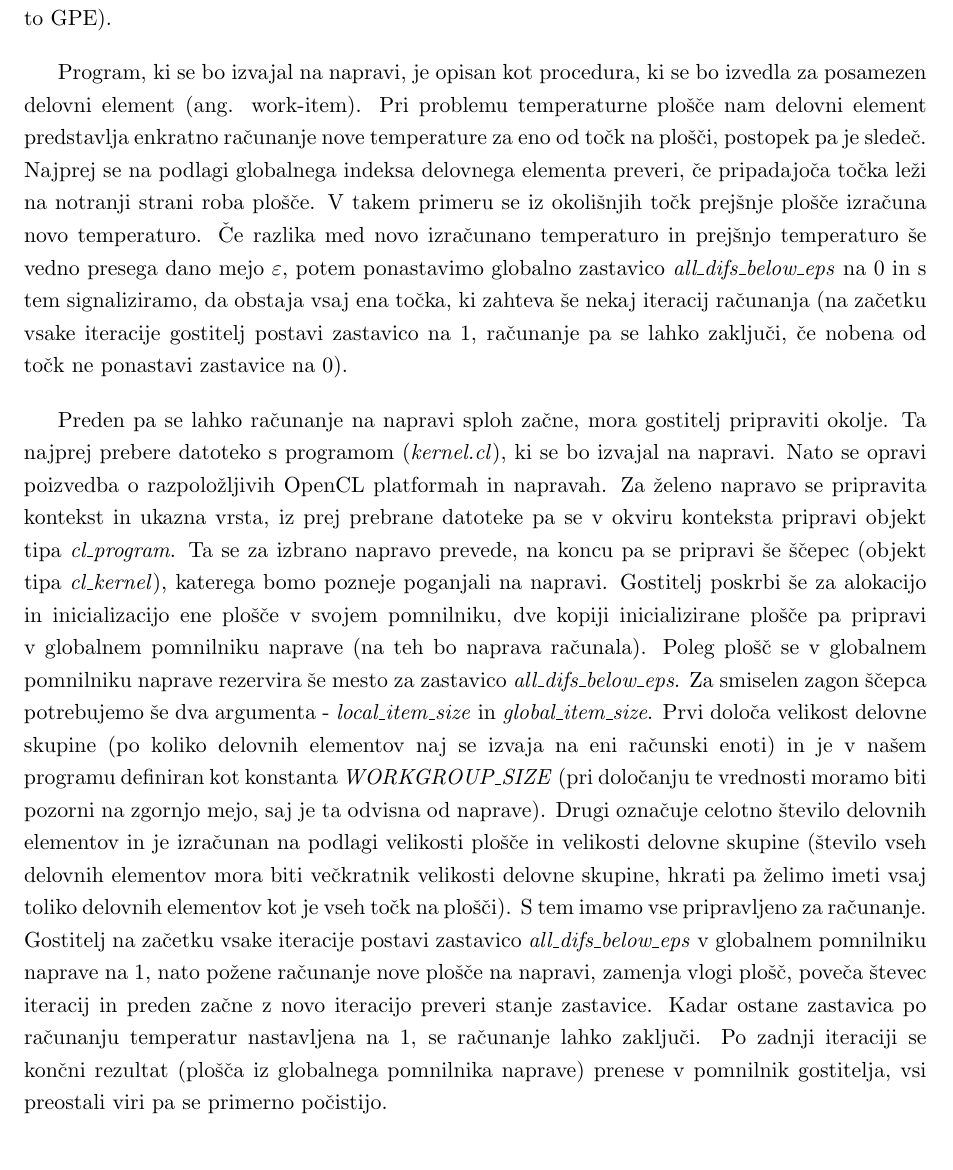
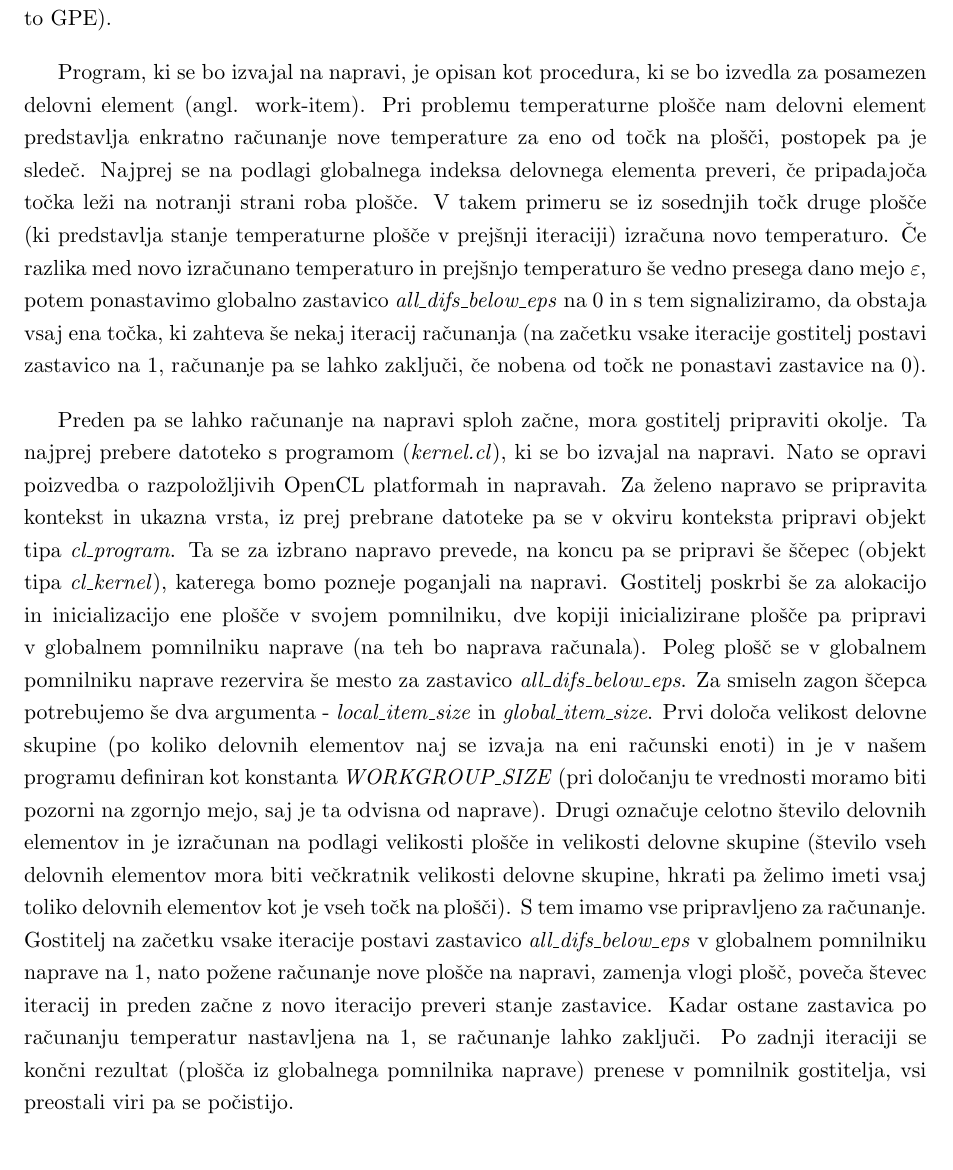
Before and after one commit to matejklemen/heat-plate, a LaTeX document (porocilo/porocilo.tex): part of page 16 of 21, cut so that both start at the same text. Compiled offline with pdfLaTeX.

Commit message:
Minor changes

```diff
--- a/porocilo/porocilo.tex
+++ b/porocilo/porocilo.tex
@@ -362,9 +362,9 @@ Po enačbi \ref{enacba-ucinkovitost} sva izračunala še učinkovitost v odvisno
 
 Algoritem, pripravljen s knjižnico OpenCL je sestavljen iz dveh delov. En del se izvaja na gostitelju (CPE), drugi pa na napravi, ki je podprta z OpenCL platformo (v našem primeru je to GPE).
 
-Program, ki se bo izvajal na napravi, je opisan kot procedura, ki se bo izvedla za posamezen delovni element (ang. work-item). Pri problemu temperaturne plošče nam delovni element predstavlja enkratno računanje nove temperature za eno od točk na plošči, postopek pa je sledeč. Najprej se na podlagi globalnega indeksa delovnega elementa preveri, če pripadajoča točka leži na notranji strani roba plošče. V takem primeru se iz okolišnjih točk prejšnje plošče izračuna novo temperaturo. Če razlika med novo izračunano temperaturo in prejšnjo temperaturo še vedno presega dano mejo \(\varepsilon\), potem ponastavimo globalno zastavico \textit{all\_difs\_below\_eps} na 0 in s tem signaliziramo, da obstaja vsaj ena točka, ki zahteva še nekaj iteracij računanja (na začetku vsake iteracije gostitelj postavi zastavico na 1, računanje pa se lahko zaključi, če nobena od točk ne ponastavi zastavice na 0).
+Program, ki se bo izvajal na napravi, je opisan kot procedura, ki se bo izvedla za posamezen delovni element (angl. work-item). Pri problemu temperaturne plošče nam delovni element predstavlja enkratno računanje nove temperature za eno od točk na plošči, postopek pa je sledeč. Najprej se na podlagi globalnega indeksa delovnega elementa preveri, če pripadajoča točka leži na notranji strani roba plošče. V takem primeru se iz sosednjih točk druge plošče (ki predstavlja stanje temperaturne plošče v prejšnji iteraciji) izračuna novo temperaturo. Če razlika med novo izračunano temperaturo in prejšnjo temperaturo še vedno presega dano mejo \(\varepsilon\), potem ponastavimo globalno zastavico \textit{all\_difs\_below\_eps} na 0 in s tem signaliziramo, da obstaja vsaj ena točka, ki zahteva še nekaj iteracij računanja (na začetku vsake iteracije gostitelj postavi zastavico na 1, računanje pa se lahko zaključi, če nobena od točk ne ponastavi zastavice na 0).
 
-Preden pa se lahko računanje na napravi sploh začne, mora gostitelj pripraviti okolje. Ta najprej prebere datoteko s programom (\textit{kernel.cl}), ki se bo izvajal na napravi. Nato se opravi poizvedba o razpoložljivih OpenCL platformah in napravah. Za želeno napravo se pripravita kontekst in ukazna vrsta, iz prej prebrane datoteke pa se v okviru konteksta pripravi objekt tipa \textit{cl\_program}. Ta se za izbrano napravo prevede, na koncu pa se pripravi še ščepec (objekt tipa \textit{cl\_kernel}), katerega bomo pozneje poganjali na napravi. Gostitelj poskrbi še za alokacijo in inicializacijo ene plošče v svojem pomnilniku, dve kopiji inicializirane plošče pa pripravi v globalnem pomnilniku naprave (na teh bo naprava računala). Poleg plošč se v globalnem pomnilniku naprave rezervira še mesto za zastavico \textit{all\_difs\_below\_eps}. Za smiselen zagon ščepca potrebujemo še dva argumenta - \textit{local\_item\_size} in \textit{global\_item\_size}. Prvi določa velikost delovne skupine (po koliko delovnih elementov naj se izvaja na eni računski enoti) in je v našem programu definiran kot konstanta \textit{WORKGROUP\_SIZE} (pri določanju te vrednosti moramo biti pozorni na zgornjo mejo, saj je ta odvisna od naprave). Drugi označuje celotno število delovnih elementov in je izračunan na podlagi velikosti plošče in velikosti delovne skupine (število vseh delovnih elementov mora biti večkratnik velikosti delovne skupine, hkrati pa želimo imeti vsaj toliko delovnih elementov kot je vseh točk na plošči). S tem imamo vse pripravljeno za računanje. Gostitelj na začetku vsake iteracije postavi zastavico \textit{all\_difs\_below\_eps} v globalnem pomnilniku naprave na 1, nato požene računanje nove plošče na napravi, zamenja vlogi plošč, poveča števec iteracij in preden začne z novo iteracijo preveri stanje zastavice. Kadar ostane zastavica po računanju temperatur nastavljena na 1, se računanje lahko zaključi. Po zadnji iteraciji se končni rezultat (plošča iz globalnega pomnilnika naprave) prenese v pomnilnik gostitelja, vsi preostali viri pa se primerno počistijo.
+Preden pa se lahko računanje na napravi sploh začne, mora gostitelj pripraviti okolje. Ta najprej prebere datoteko s programom (\textit{kernel.cl}), ki se bo izvajal na napravi. Nato se opravi poizvedba o razpoložljivih OpenCL platformah in napravah. Za želeno napravo se pripravita kontekst in ukazna vrsta, iz prej prebrane datoteke pa se v okviru konteksta pripravi objekt tipa \textit{cl\_program}. Ta se za izbrano napravo prevede, na koncu pa se pripravi še ščepec (objekt tipa \textit{cl\_kernel}), katerega bomo pozneje poganjali na napravi. Gostitelj poskrbi še za alokacijo in inicializacijo ene plošče v svojem pomnilniku, dve kopiji inicializirane plošče pa pripravi v globalnem pomnilniku naprave (na teh bo naprava računala). Poleg plošč se v globalnem pomnilniku naprave rezervira še mesto za zastavico \textit{all\_difs\_below\_eps}. Za smiseln zagon ščepca potrebujemo še dva argumenta - \textit{local\_item\_size} in \textit{global\_item\_size}. Prvi določa velikost delovne skupine (po koliko delovnih elementov naj se izvaja na eni računski enoti) in je v našem programu definiran kot konstanta \textit{WORKGROUP\_SIZE} (pri določanju te vrednosti moramo biti pozorni na zgornjo mejo, saj je ta odvisna od naprave). Drugi označuje celotno število delovnih elementov in je izračunan na podlagi velikosti plošče in velikosti delovne skupine (število vseh delovnih elementov mora biti večkratnik velikosti delovne skupine, hkrati pa želimo imeti vsaj toliko delovnih elementov kot je vseh točk na plošči). S tem imamo vse pripravljeno za računanje. Gostitelj na začetku vsake iteracije postavi zastavico \textit{all\_difs\_below\_eps} v globalnem pomnilniku naprave na 1, nato požene računanje nove plošče na napravi, zamenja vlogi plošč, poveča števec iteracij in preden začne z novo iteracijo preveri stanje zastavice. Kadar ostane zastavica po računanju temperatur nastavljena na 1, se računanje lahko zaključi. Po zadnji iteraciji se končni rezultat (plošča iz globalnega pomnilnika naprave) prenese v pomnilnik gostitelja, vsi preostali viri pa se počistijo.
 
 \subsection{Rezultati}
 
```
Also changed, not shown: porocilo/porocilo.pdf.
